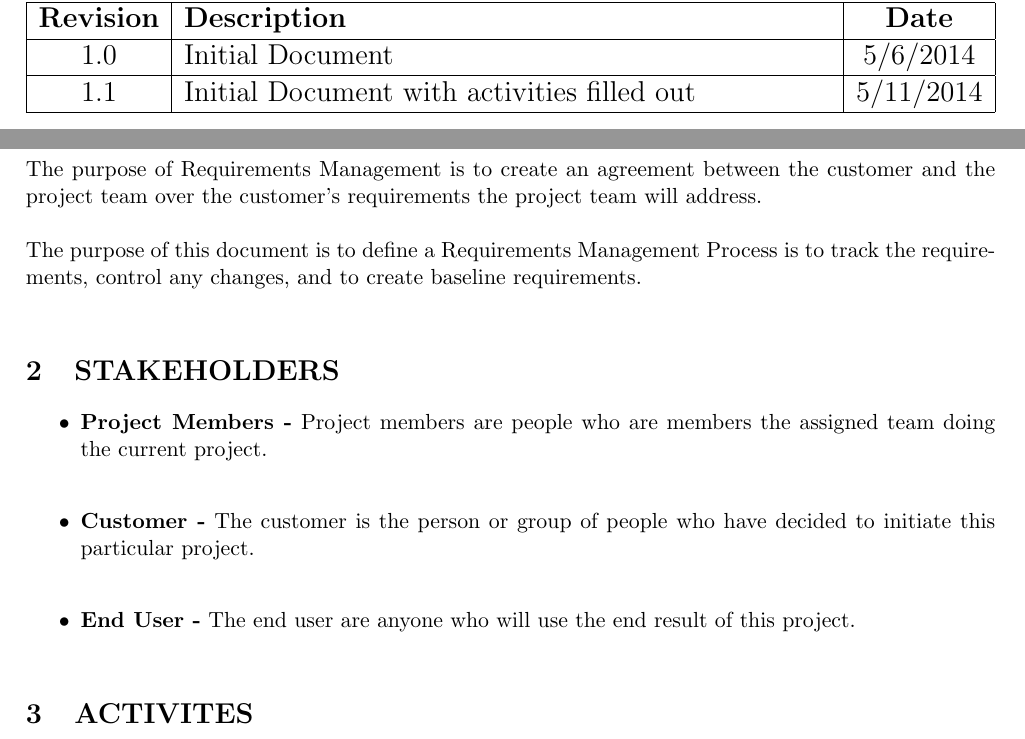
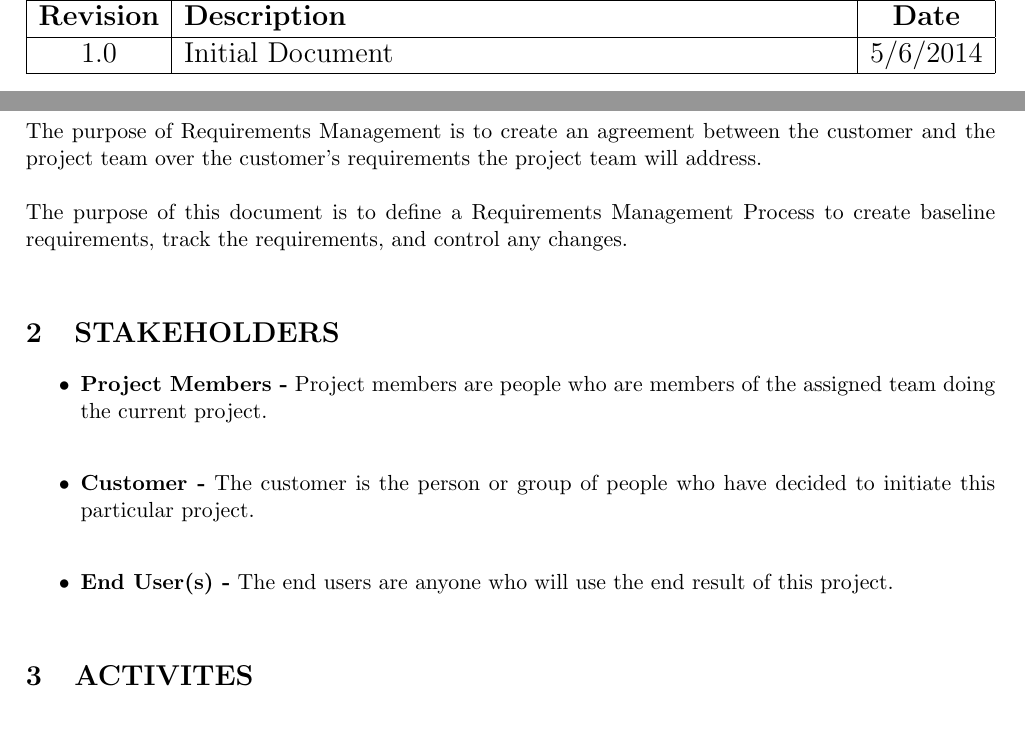
Before and after one commit to Dthurow/CS491SoftwarePlanning, a LaTeX document (RequirementsManagementProcess.tex): two parts of pages 3 and 4 of 6, joined at a grey line, cut so that both start at the same text. Compiled offline with pdfLaTeX.

Commit message:
Updated Req management and checklist

```diff
--- a/RequirementsManagementProcess.tex
+++ b/RequirementsManagementProcess.tex
@@ -36,7 +36,6 @@
 	\hline
 	\textbf{Revision} & \textbf{Description} & \textbf{Date}\\ \hline
 	1.0 & Initial Document & 5/6/2014\\ \hline
-	1.1 & Initial Document with activities filled out & 5/11/2014\\ \hline
 \end{tabularx}
 
 
@@ -49,17 +48,17 @@
 \section{PURPOSE}
 The purpose of Requirements Management is to create an agreement between the customer and the project team over the customer's requirements the project team will address.\\
 
-The purpose of this document is to define a Requirements Management Process is to track the requirements, control any changes, and to create baseline requirements.\\
+The purpose of this document is to define a Requirements Management Process to create baseline requirements, track the requirements, and control any changes.\\
 
 \section{STAKEHOLDERS}
 
 \begin{itemize}
 
-\item \textbf{Project Members -} Project members are people who are members the assigned team doing the current project. \\
+\item \textbf{Project Members -} Project members are people who are members of the assigned team doing the current project. \\
 
 \item \textbf{Customer -} The customer is the person or group of people who have decided to initiate this particular project.\\
 
-\item \textbf{End User -} The end user are anyone who will use the end result of this project.\\
+\item \textbf{End User(s) -} The end users are anyone who will use the end result of this project.\\
 
 \end{itemize}
 
```
Also changed, not shown: RequirementsManagementProcess.pdf, 1 other file.
